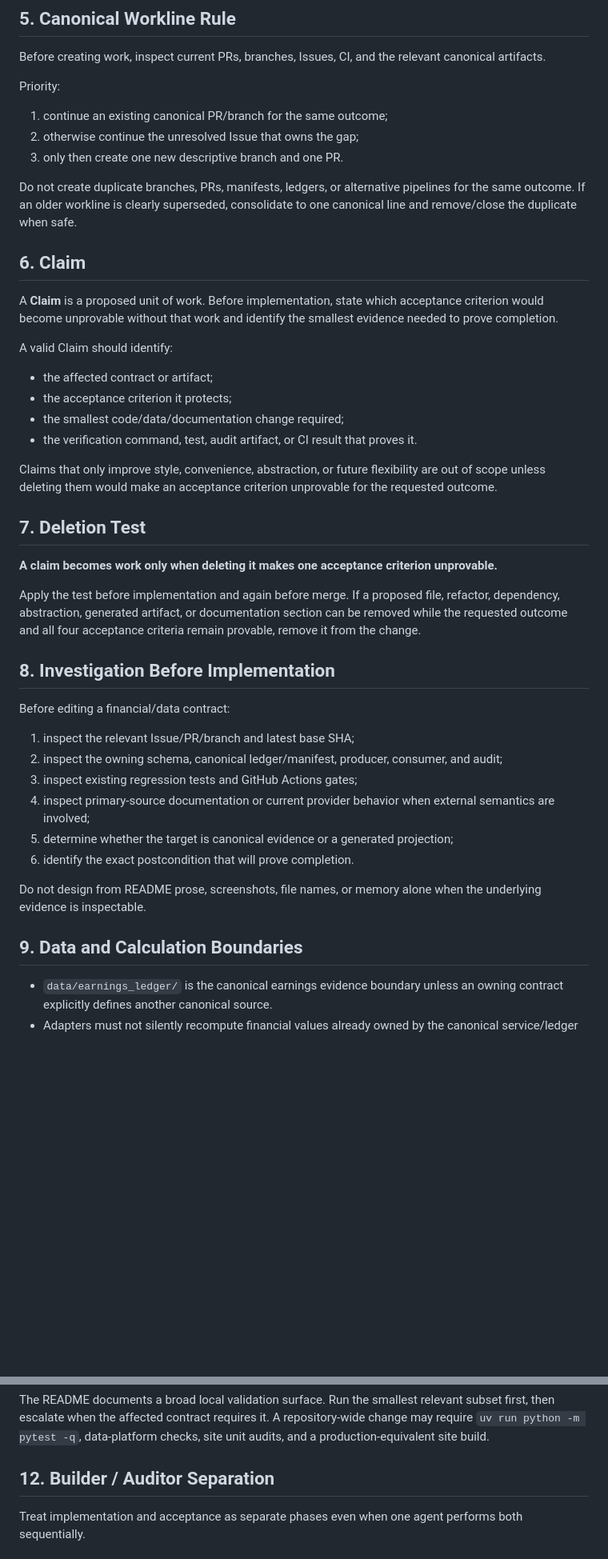
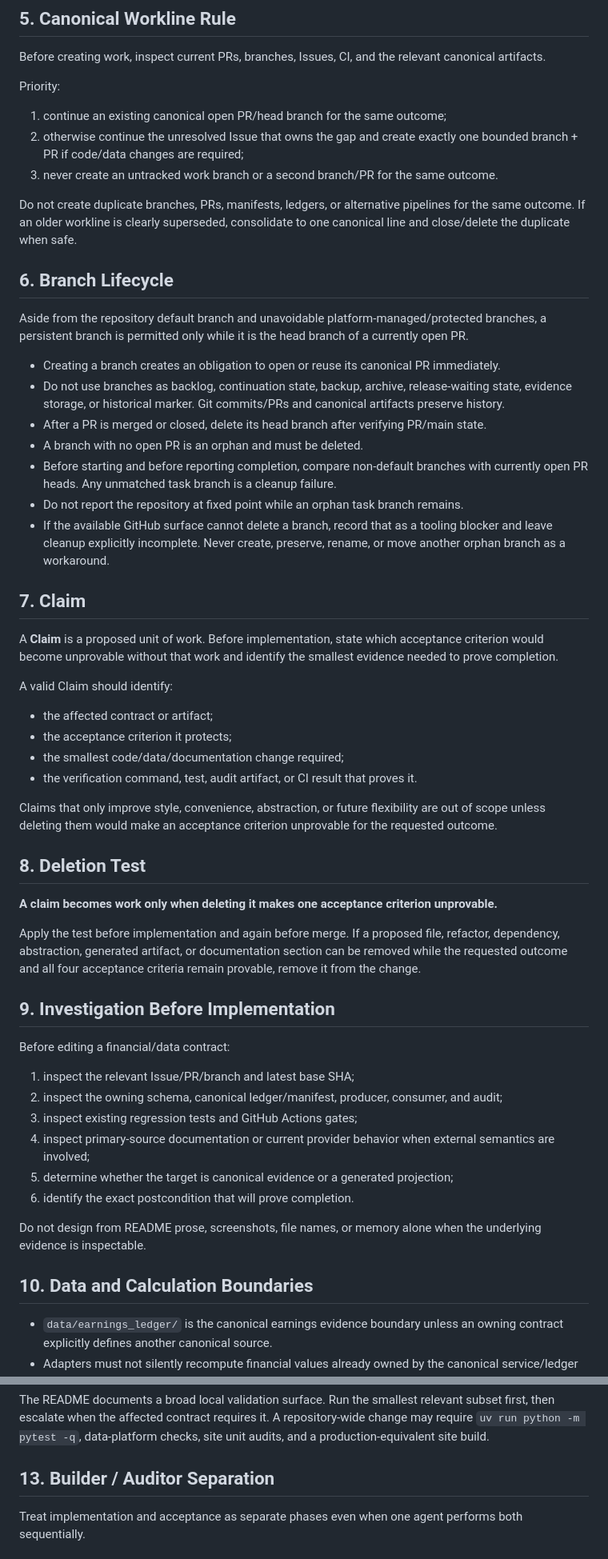
Before and after one commit to KAFKA2306/semiconductor-earnings-model, a Markdown page: AGENTS.md, 2 parts joined by grey strips. Shown at 80% size. GitHub-like rendering; blank space fills up the shorter version.

```diff
--- a/AGENTS.md
+++ b/AGENTS.md
@@ -75,13 +75,25 @@ Before creating work, inspect current PRs, branches, Issues, CI, and the relevan
 
 Priority:
 
-1. continue an existing canonical PR/branch for the same outcome;
-2. otherwise continue the unresolved Issue that owns the gap;
-3. only then create one new descriptive branch and one PR.
+1. continue an existing canonical open PR/head branch for the same outcome;
+2. otherwise continue the unresolved Issue that owns the gap and create exactly one bounded branch + PR if code/data changes are required;
+3. never create an untracked work branch or a second branch/PR for the same outcome.
 
-Do not create duplicate branches, PRs, manifests, ledgers, or alternative pipelines for the same outcome. If an older workline is clearly superseded, consolidate to one canonical line and remove/close the duplicate when safe.
+Do not create duplicate branches, PRs, manifests, ledgers, or alternative pipelines for the same outcome. If an older workline is clearly superseded, consolidate to one canonical line and close/delete the duplicate when safe.
 
-## 6. Claim
+## 6. Branch Lifecycle
+
+Aside from the repository default branch and unavoidable platform-managed/protected branches, a persistent branch is permitted only while it is the head branch of a currently open PR.
+
+- Creating a branch creates an obligation to open or reuse its canonical PR immediately.
+- Do not use branches as backlog, continuation state, backup, archive, release-waiting state, evidence storage, or historical marker. Git commits/PRs and canonical artifacts preserve history.
+- After a PR is merged or closed, delete its head branch after verifying PR/main state.
+- A branch with no open PR is an orphan and must be deleted.
+- Before starting and before reporting completion, compare non-default branches with currently open PR heads. Any unmatched task branch is a cleanup failure.
+- Do not report the repository at fixed point while an orphan task branch remains.
+- If the available GitHub surface cannot delete a branch, record that as a tooling blocker and leave cleanup explicitly incomplete. Never create, preserve, rename, or move another orphan branch as a workaround.
+
+## 7. Claim
 
 A **Claim** is a proposed unit of work. Before implementation, state which acceptance criterion would become unprovable without that work and identify the smallest evidence needed to prove completion.
 
@@ -94,13 +106,13 @@ A valid Claim should identify:
 
 Claims that only improve style, convenience, abstraction, or future flexibility are out of scope unless deleting them would make an acceptance criterion unprovable for the requested outcome.
 
-## 7. Deletion Test
+## 8. Deletion Test
 
 **A claim becomes work only when deleting it makes one acceptance criterion unprovable.**
 
 Apply the test before implementation and again before merge. If a proposed file, refactor, dependency, abstraction, generated artifact, or documentation section can be removed while the requested outcome and all four acceptance criteria remain provable, remove it from the change.
 
-## 8. Investigation Before Implementation
+## 9. Investigation Before Implementation
 
 Before editing a financial/data contract:
 
@@ -113,7 +125,7 @@ Before editing a financial/data contract:
 
 Do not design from README prose, screenshots, file names, or memory alone when the underlying evidence is inspectable.
 
-## 9. Data and Calculation Boundaries
+## 10. Data and Calculation Boundaries
 
 - `data/earnings_ledger/` is the canonical earnings evidence boundary unless an owning contract explicitly defines another canonical source.
 - Adapters must not silently recompute financial values already owned by the canonical service/ledger layer.
@@ -143,7 +155,7 @@ Prefer existing repository evidence over parallel mechanisms.
 
 The README documents a broad local validation surface. Run the smallest relevant subset first, then escalate when the affected contract requires it. A repository-wide change may require `uv run python -m pytest -q`, data-platform checks, site unit audits, and a production-equivalent site build.
 
-## 12. Builder / Auditor Separation
+## 13. Builder / Auditor Separation
 
 Treat implementation and acceptance as separate phases even when one agent performs both sequentially.
 
```
Also changed, not shown: other parts of AGENTS.md (+26 -22 lines).
